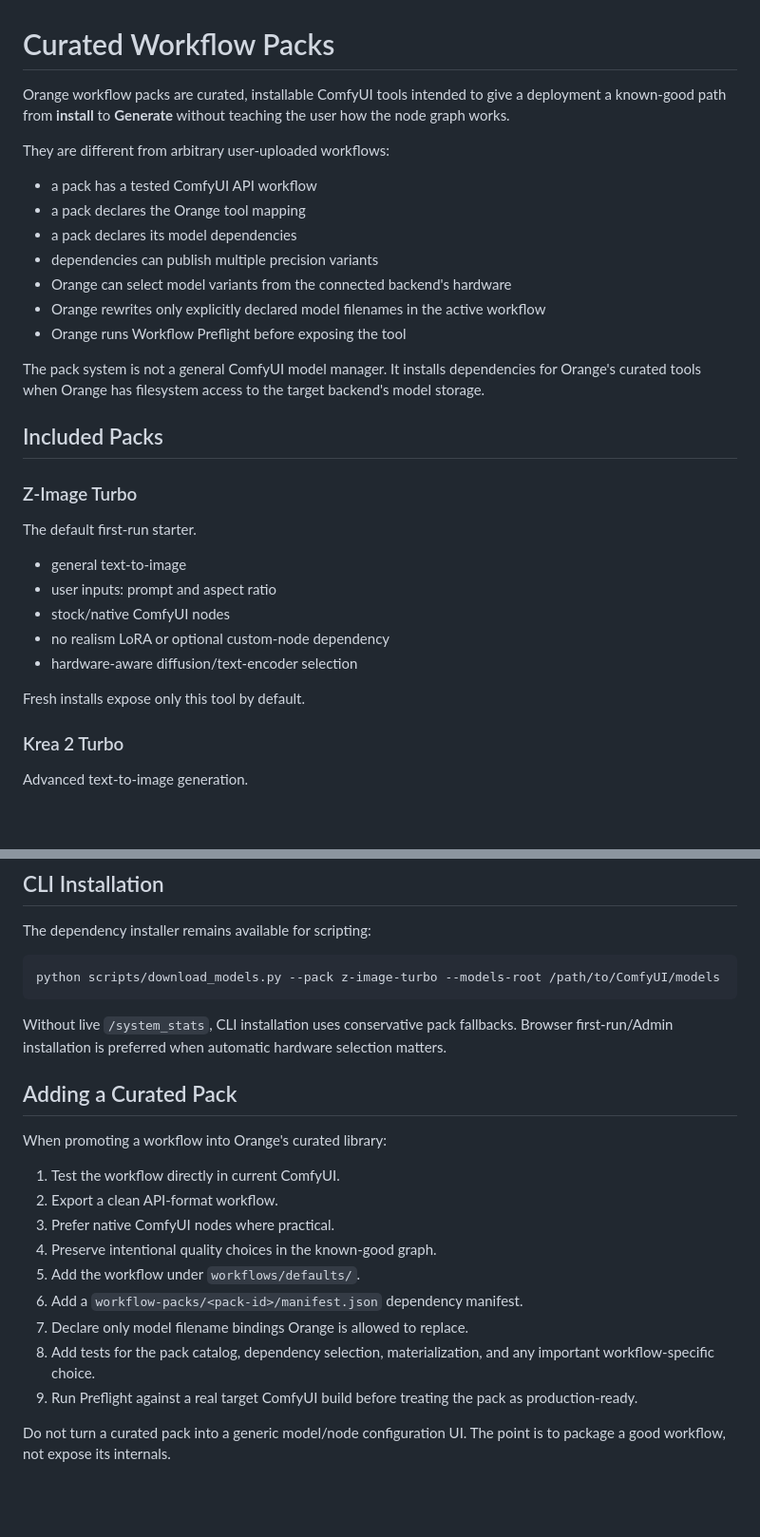
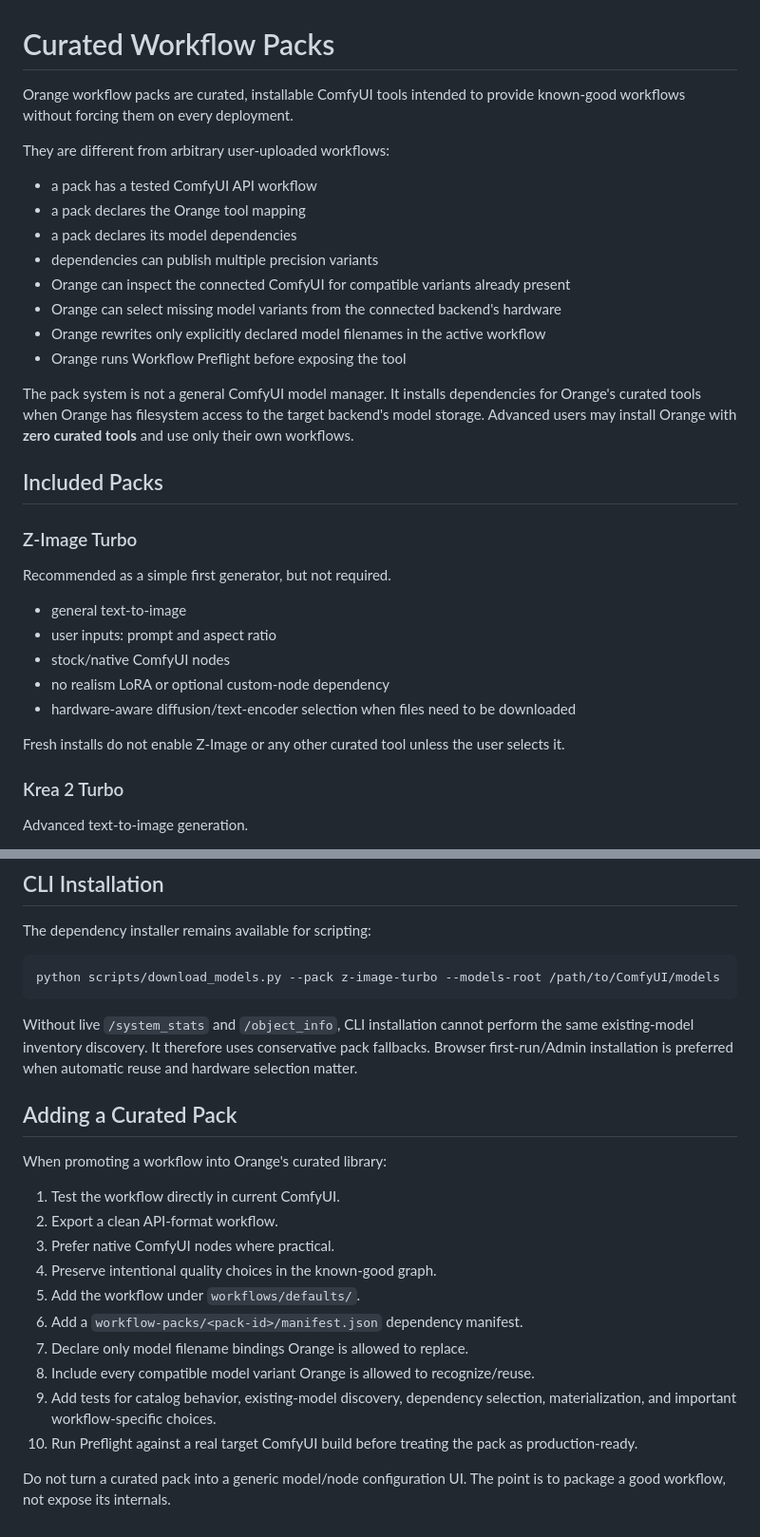
Before and after one commit to saintbrodie/Orange, a Markdown page: docs/WORKFLOW_PACKS.md, 2 parts joined by grey strips. Shown at 95% size. GitHub-like rendering; blank space fills up the shorter version.

````diff
--- a/docs/WORKFLOW_PACKS.md
+++ b/docs/WORKFLOW_PACKS.md
@@ -1,6 +1,6 @@
 # Curated Workflow Packs
 
-Orange workflow packs are curated, installable ComfyUI tools intended to give a deployment a known-good path from **install** to **Generate** without teaching the user how the node graph works.
+Orange workflow packs are curated, installable ComfyUI tools intended to provide known-good workflows without forcing them on every deployment.
 
 They are different from arbitrary user-uploaded workflows:
 
@@ -8,25 +8,26 @@ They are different from arbitrary user-uploaded workflows:
 - a pack declares the Orange tool mapping
 - a pack declares its model dependencies
 - dependencies can publish multiple precision variants
-- Orange can select model variants from the connected backend's hardware
+- Orange can inspect the connected ComfyUI for compatible variants already present
+- Orange can select missing model variants from the connected backend's hardware
 - Orange rewrites only explicitly declared model filenames in the active workflow
 - Orange runs Workflow Preflight before exposing the tool
 
-The pack system is not a general ComfyUI model manager. It installs dependencies for Orange's curated tools when Orange has filesystem access to the target backend's model storage.
+The pack system is not a general ComfyUI model manager. It installs dependencies for Orange's curated tools when Orange has filesystem access to the target backend's model storage. Advanced users may install Orange with **zero curated tools** and use only their own workflows.
 
 ## Included Packs
 
 ### Z-Image Turbo
 
-The default first-run starter.
+Recommended as a simple first generator, but not required.
 
 - general text-to-image
 - user inputs: prompt and aspect ratio
 - stock/native ComfyUI nodes
 - no realism LoRA or optional custom-node dependency
-- hardware-aware diffusion/text-encoder selection
+- hardware-aware diffusion/text-encoder selection when files need to be downloaded
 
-Fresh installs expose only this tool by default.
+Fresh installs do not enable Z-Image or any other curated tool unless the user selects it.
 
 ### Krea 2 Turbo
 
@@ -164,7 +185,7 @@ The dependency installer remains available for scripting:
 python scripts/download_models.py --pack z-image-turbo --models-root /path/to/ComfyUI/models
 ```
 
-Without live `/system_stats`, CLI installation uses conservative pack fallbacks. Browser first-run/Admin installation is preferred when automatic hardware selection matters.
+Without live `/system_stats` and `/object_info`, CLI installation cannot perform the same existing-model inventory discovery. It therefore uses conservative pack fallbacks. Browser first-run/Admin installation is preferred when automatic reuse and hardware selection matter.
 
 ## Adding a Curated Pack
 
@@ -177,7 +198,8 @@ When promoting a workflow into Orange's curated library:
 5. Add the workflow under `workflows/defaults/`.
 6. Add a `workflow-packs/<pack-id>/manifest.json` dependency manifest.
 7. Declare only model filename bindings Orange is allowed to replace.
-8. Add tests for the pack catalog, dependency selection, materialization, and any important workflow-specific choice.
-9. Run Preflight against a real target ComfyUI build before treating the pack as production-ready.
+8. Include every compatible model variant Orange is allowed to recognize/reuse.
+9. Add tests for catalog behavior, existing-model discovery, dependency selection, materialization, and important workflow-specific choices.
+10. Run Preflight against a real target ComfyUI build before treating the pack as production-ready.
 
 Do not turn a curated pack into a generic model/node configuration UI. The point is to package a good workflow, not expose its internals.
````
Also changed, not shown: other parts of docs/WORKFLOW_PACKS.md (+44 -24 lines).
